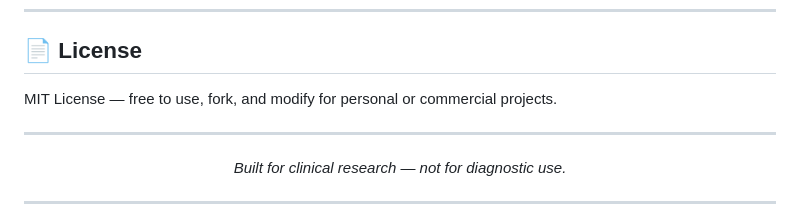
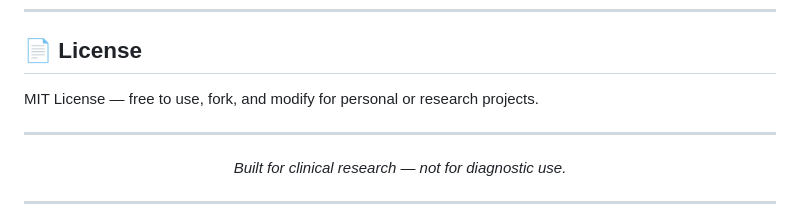
Before and after one commit to Edison1847/Dengue-Clinical-Intelligence, a Markdown page: README.md, the part around the change. Drawn GitHub-style.

Commit message:
docs: update license scope to personal or research projects

```diff
--- a/README.md
+++ b/README.md
@@ -153,7 +153,7 @@ doGet()
 
 ## 📄 License
 
-MIT License — free to use, fork, and modify for personal or commercial projects.
+MIT License — free to use, fork, and modify for personal or research projects.
 
 ---
 
```
